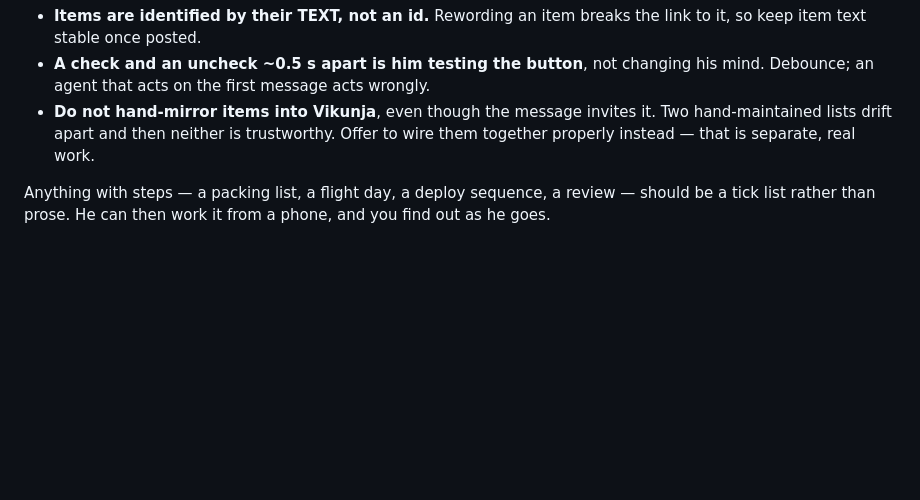
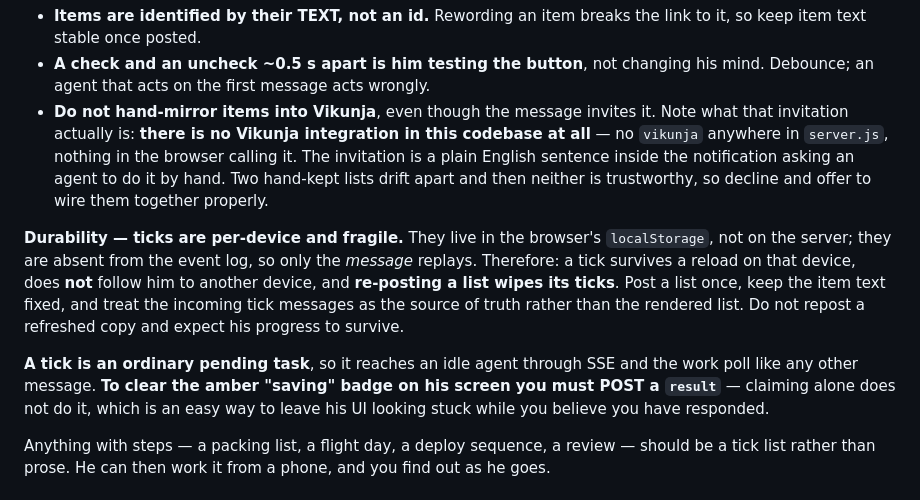
Before and after one commit to redaphid/relay-queue, a Markdown page: COORDINATOR.md, the part around the change. GitHub-like rendering; blank space fills up the shorter version.

```diff
--- a/COORDINATOR.md
+++ b/COORDINATOR.md
@@ -460,9 +460,26 @@ follow from how it works:
 - **A check and an uncheck ~0.5 s apart is him testing the button**, not
   changing his mind. Debounce; an agent that acts on the first message acts
   wrongly.
-- **Do not hand-mirror items into Vikunja**, even though the message invites it.
-  Two hand-maintained lists drift apart and then neither is trustworthy. Offer
-  to wire them together properly instead — that is separate, real work.
+- **Do not hand-mirror items into Vikunja**, even though the message invites
+  it. Note what that invitation actually is: **there is no Vikunja integration
+  in this codebase at all** — no `vikunja` anywhere in `server.js`, nothing in
+  the browser calling it. The invitation is a plain English sentence inside the
+  notification asking an agent to do it by hand. Two hand-kept lists drift
+  apart and then neither is trustworthy, so decline and offer to wire them
+  together properly.
+
+**Durability — ticks are per-device and fragile.** They live in the browser's
+`localStorage`, not on the server; they are absent from the event log, so only
+the *message* replays. Therefore: a tick survives a reload on that device, does
+**not** follow him to another device, and **re-posting a list wipes its ticks**.
+Post a list once, keep the item text fixed, and treat the incoming tick messages
+as the source of truth rather than the rendered list. Do not repost a refreshed
+copy and expect his progress to survive.
+
+**A tick is an ordinary pending task**, so it reaches an idle agent through SSE
+and the work poll like any other message. **To clear the amber "saving" badge on
+his screen you must POST a `result`** — claiming alone does not do it, which is
+an easy way to leave his UI looking stuck while you believe you have responded.
 
 Anything with steps — a packing list, a flight day, a deploy sequence, a review
 — should be a tick list rather than prose. He can then work it from a phone, and
```
Also changed, not shown: README.md (+43 -0 lines).
